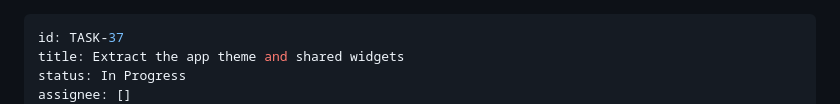
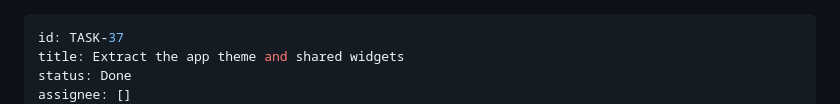
Before and after one commit to SimonBurmer/BlameGame, a Markdown page: backlog/tasks/task-37 - Extract-the-app-theme-and-shared-widgets.md, the part around one of its changes. GitHub-like rendering.

Commit message:
chore(backlog): mark TASK-37 done, merged in #47

```diff
--- a/backlog/tasks/task-37 - Extract-the-app-theme-and-shared-widgets.md
+++ b/backlog/tasks/task-37 - Extract-the-app-theme-and-shared-widgets.md
@@ -1,6 +1,6 @@
 ---
 id: TASK-37
 title: Extract the app theme and shared widgets
-status: In Progress
+status: Done
 assignee: []
 created_date: '2026-08-22 01:21'
```
Also changed, not shown: other parts of backlog/tasks/task-37 - Extract-the-app-theme-and-shared-widgets.md (+1 -1 lines).
